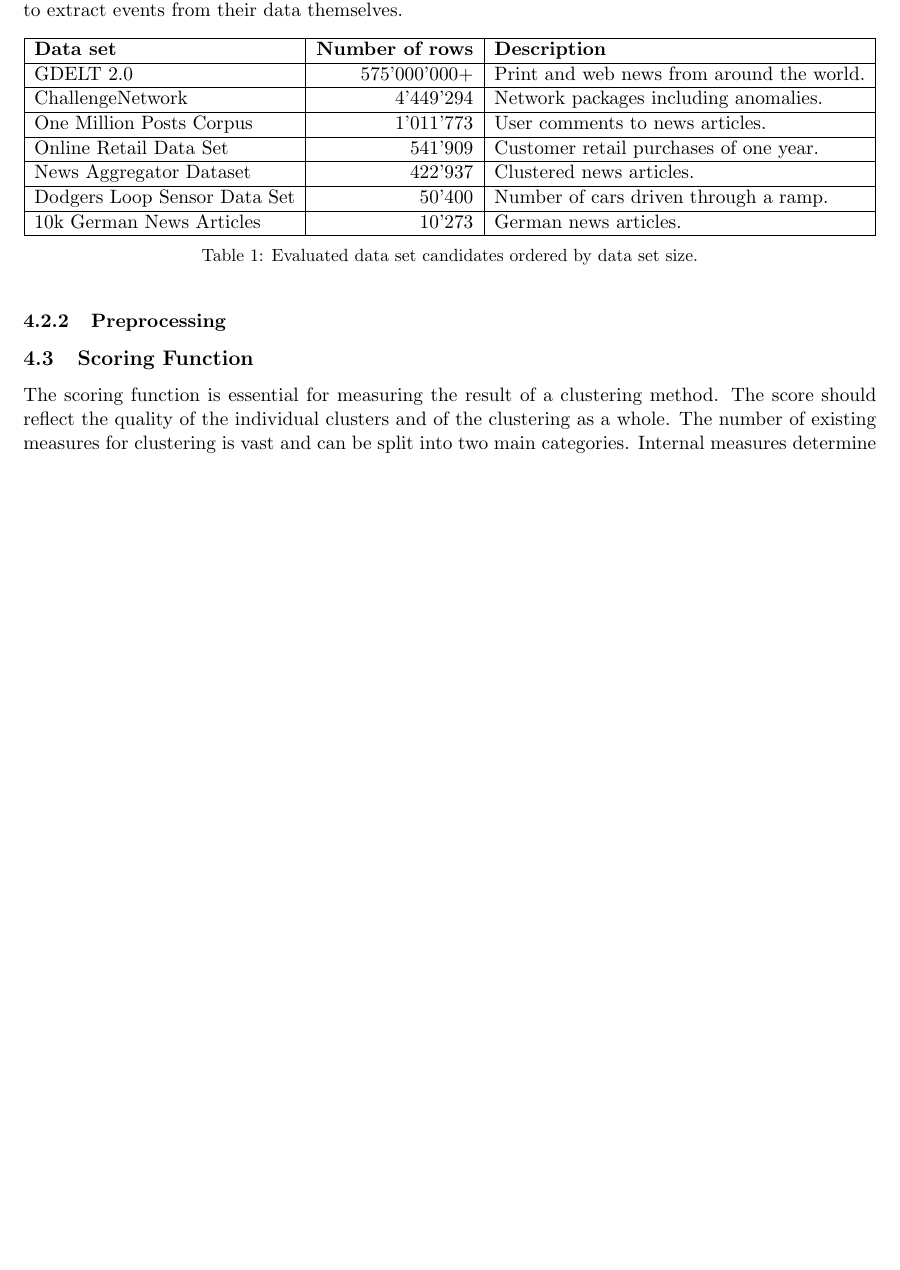
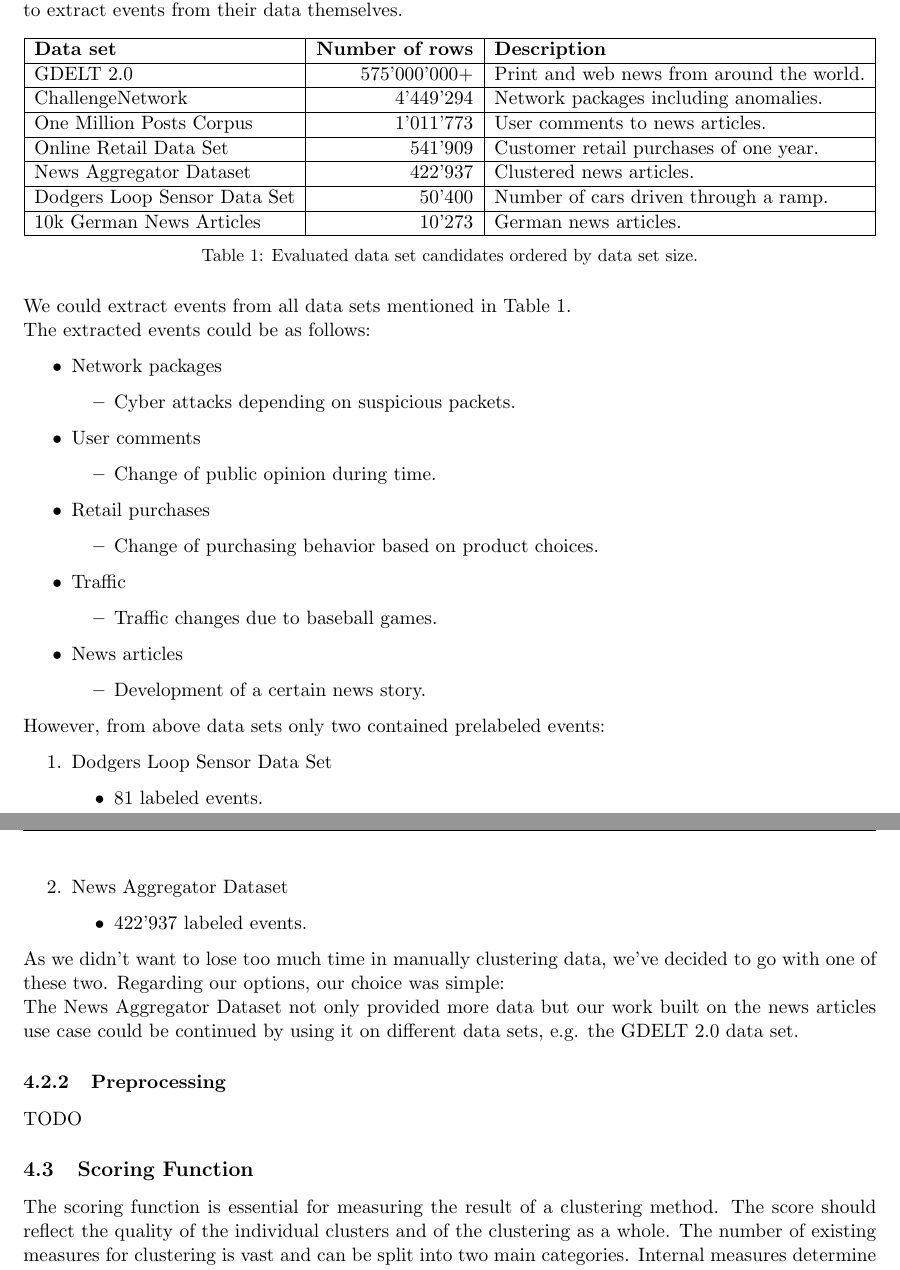
Before and after one commit to dpacassi/dynamic-event-detection-in-data-streams, a LaTeX thesis (doc/thesis.tex, which reads doc/4a_data_set.tex): part of page 11 of 27 before the commit and two parts of pages 11 and 12 of 27 after it, the two joined at a grey line, cut so that both start at the same text, the shorter picture padded with empty space. Compiled offline with pdfLaTeX.

Commit message:
Add data set details

```diff
--- a/doc/4a_data_set.tex
+++ b/doc/4a_data_set.tex
@@ -32,12 +32,58 @@ their possibilities to extract events from their data themselves.
     \label{tab:data_set_candidates}
 \end{table}
 
+We could extract events from all data sets mentioned in Table \ref{tab:data_set_candidates}.\\
+The extracted events could be as follows:
+
+\begin{itemize}
+    \item Network packages
+        \begin{itemize}
+            \item Cyber attacks depending on suspicious packets.
+        \end{itemize}
+    \item User comments
+        \begin{itemize}
+            \item Change of public opinion during time.
+        \end{itemize}
+    \item Retail purchases
+        \begin{itemize}
+            \item Change of purchasing behavior based on product choices.
+        \end{itemize}
+    \item Traffic
+        \begin{itemize}
+            \item Traffic changes due to baseball games.
+        \end{itemize}
+    \item News articles
+        \begin{itemize}
+            \item Development of a certain news story.
+        \end{itemize}
+\end{itemize}
+
+However, from above data sets only two contained prelabeled events:
+
+\begin{enumerate}
+    \item Dodgers Loop Sensor Data Set
+        \begin{itemize}
+            \item 81 labeled events. % Todo: x events in y clusters
+        \end{itemize}
+    \item News Aggregator Dataset
+        \begin{itemize}
+            \item 422'937 labeled events. % Todo: x events in y clusters
+        \end{itemize}
+\end{enumerate}
+
+As we didn't want to lose too much time in manually clustering data, we've decided to go with one of these two.
+Regarding our options, our choice was simple:\\
+The News Aggregator Dataset not only provided more data but our work built on the news articles use case could
+be continued by using it on different data sets, e.g. the GDELT 2.0 data set.
+
+
 % Todo: Remove this when finishing
 % The bigger the data set would be, the more interesting it would become for us.
 % We'd also prefer data with prelabeled events and data sets which still get new data.
 
 \subsubsection{Preprocessing}
 
+TODO
 
 % Todo: The first important step is to create a test data set to run the evaluations with and verify them.
 % Todo: explain the source and structrue
```
Also changed, not shown: doc/2_related_work.tex (+0 -7 lines), doc/thesis.pdf.
